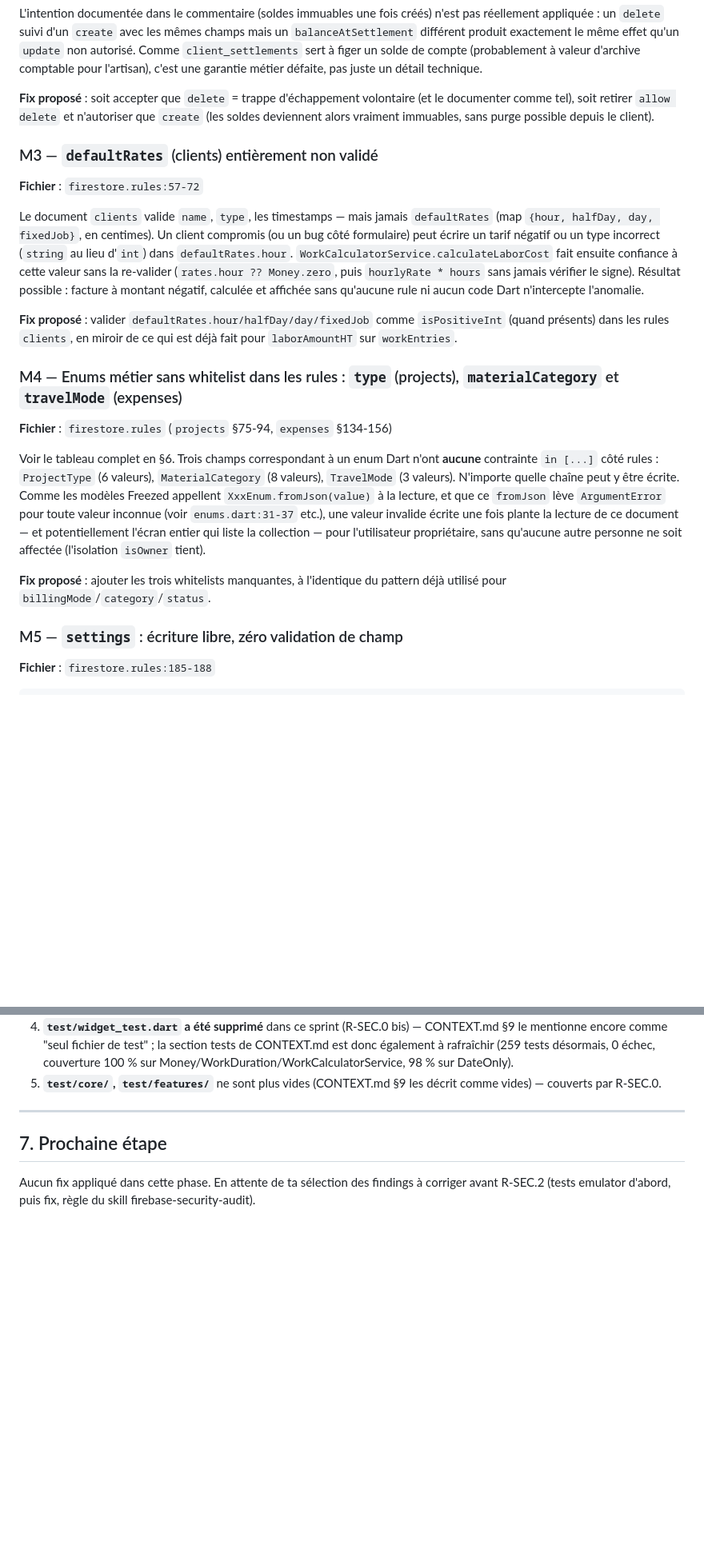
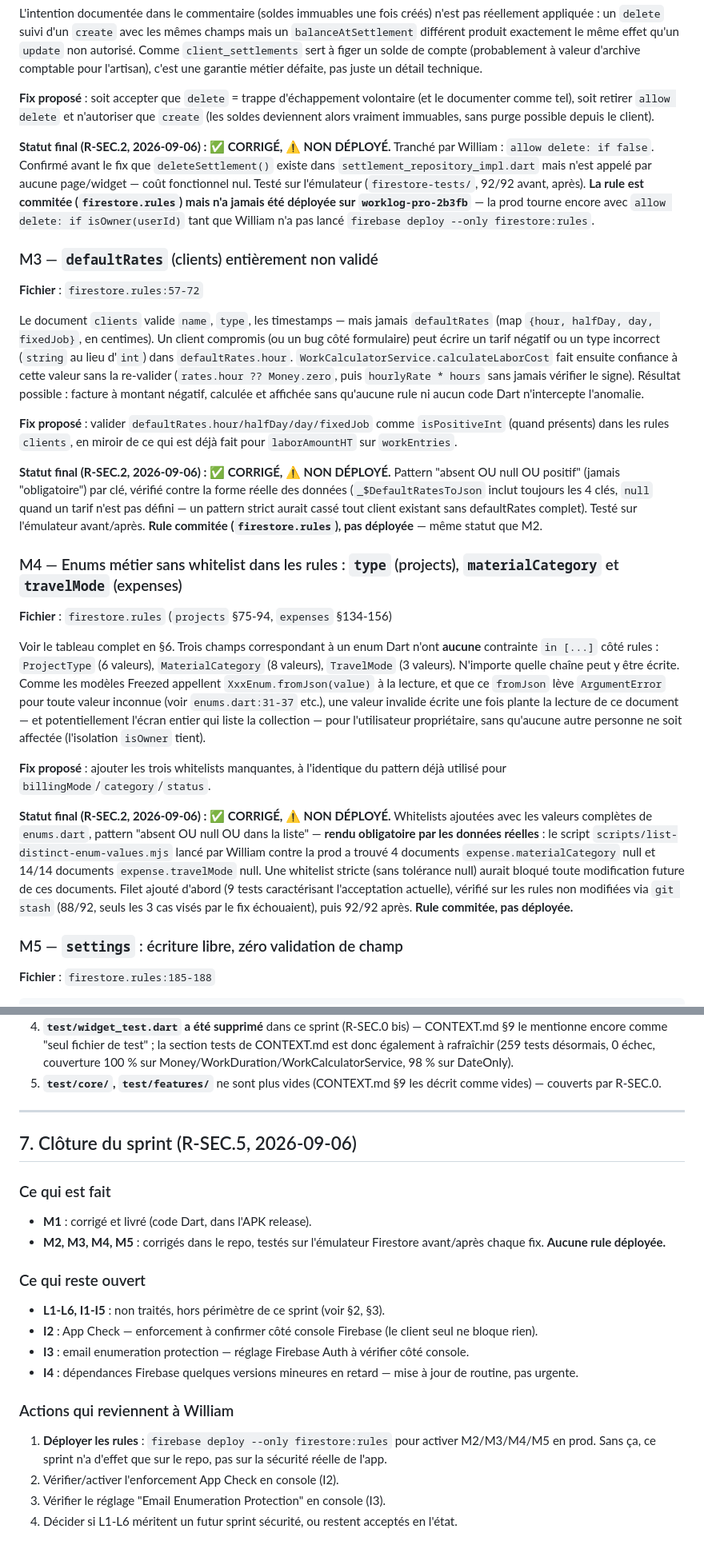
Before and after one commit to faceoff2003/worklog_pro, a Markdown page: SECURITY_AUDIT.md, 2 parts joined by grey strips. Shown at 80% size. Drawn GitHub-style; blank space fills up the shorter version.

Commit message:
docs: record final status per finding in SECURITY_AUDIT.md (R-SEC.5)
Added a "Statut final" block to every finding: M1 fixed and shipped
(Dart code, in the release APK); M2/M3/M4/M5 fixed in the repo but
explicitly NOT deployed (firestore.rules commits exist, `firebase
deploy` was never run this sprint by design); L1-L6 and I1-I5 all
still open, out of scope (R-SEC.2 only ever targeted M1-M5).

Rewrote §7 into an explicit sprint closeout: what's done, what's
still open, and the specific actions that belong to William (deploy
the rules, verify App Check enforcement and email enumeration
protection in the Firebase console, decide on L1-L6 for a future
sprint).

Co-Authored-By: Claude Sonnet 5 <noreply@anthropic.com>
Claude-Session: https://claude.ai/code/session_01Eb3MGPtHm4pUcsPAQtTk9a

```diff
--- a/SECURITY_AUDIT.md
+++ b/SECURITY_AUDIT.md
@@ -75,6 +95,16 @@ volontaire (et le documenter comme tel), soit retirer `allow delete` et
 n'autoriser que `create` (les soldes deviennent alors vraiment
 immuables, sans purge possible depuis le client).
 
+**Statut final (R-SEC.2, 2026-09-06) : ✅ CORRIGÉ, ⚠️ NON DÉPLOYÉ.**
+Tranché par William : `allow delete: if false`. Confirmé avant le fix
+que `deleteSettlement()` existe dans `settlement_repository_impl.dart`
+mais n'est appelé par aucune page/widget — coût fonctionnel nul.
+Testé sur l'émulateur (`firestore-tests/`, 92/92 avant, après). **La
+rule est commitée (`firestore.rules`) mais n'a jamais été déployée sur
+`worklog-pro-2b3fb`** — la prod tourne encore avec `allow delete:
+if isOwner(userId)` tant que William n'a pas lancé `firebase deploy
+--only firestore:rules`.
+
 ### M3 — `defaultRates` (clients) entièrement non validé
 **Fichier** : `firestore.rules:57-72`
 
@@ -92,6 +122,14 @@ sans qu'aucune rule ni aucun code Dart n'intercepte l'anomalie.
 `isPositiveInt` (quand présents) dans les rules `clients`, en miroir de
 ce qui est déjà fait pour `laborAmountHT` sur `workEntries`.
 
+**Statut final (R-SEC.2, 2026-09-06) : ✅ CORRIGÉ, ⚠️ NON DÉPLOYÉ.**
+Pattern "absent OU null OU positif" (jamais "obligatoire") par clé,
+vérifié contre la forme réelle des données (`_$DefaultRatesToJson`
+inclut toujours les 4 clés, `null` quand un tarif n'est pas défini —
+un pattern strict aurait cassé tout client existant sans defaultRates
+complet). Testé sur l'émulateur avant/après. **Rule commitée
+(`firestore.rules`), pas déployée** — même statut que M2.
+
 ### M4 — Enums métier sans whitelist dans les rules : `type` (projects), `materialCategory` et `travelMode` (expenses)
 **Fichier** : `firestore.rules` (`projects` §75-94, `expenses` §134-156)
 
@@ -108,6 +146,18 @@ personne ne soit affectée (l'isolation `isOwner` tient).
 
 **Fix proposé** : ajouter les trois whitelists manquantes, à l'identique
 du pattern déjà utilisé pour `billingMode`/`category`/`status`.
+
+**Statut final (R-SEC.2, 2026-09-06) : ✅ CORRIGÉ, ⚠️ NON DÉPLOYÉ.**
+Whitelists ajoutées avec les valeurs complètes de `enums.dart`, pattern
+"absent OU null OU dans la liste" — **rendu obligatoire par les
+données réelles** : le script `scripts/list-distinct-enum-values.mjs`
+lancé par William contre la prod a trouvé 4 documents
+`expense.materialCategory` null et 14/14 documents `expense.travelMode`
+null. Une whitelist stricte (sans tolérance null) aurait bloqué toute
+modification future de ces documents. Filet ajouté d'abord (9 tests
+caractérisant l'acceptation actuelle), vérifié sur les rules non
+modifiées via `git stash` (88/92, seuls les 3 cas visés par le fix
+échouaient), puis 92/92 après. **Rule commitée, pas déployée.**
 
 ### M5 — `settings` : écriture libre, zéro validation de champ
 **Fichier** : `firestore.rules:185-188`
@@ -372,8 +431,28 @@ trouvés en auditant le code réel plutôt que le document :
 
 ---
 
-## 7. Prochaine étape
+## 7. Clôture du sprint (R-SEC.5, 2026-09-06)
 
-Aucun fix appliqué dans cette phase. En attente de ta sélection des
-findings à corriger avant R-SEC.2 (tests emulator d'abord, puis fix,
-règle du skill firebase-security-audit).
+### Ce qui est fait
+- **M1** : corrigé et livré (code Dart, dans l'APK release).
+- **M2, M3, M4, M5** : corrigés dans le repo, testés sur l'émulateur
+  Firestore avant/après chaque fix. **Aucune rule déployée.**
+
+### Ce qui reste ouvert
+- **L1-L6, I1-I5** : non traités, hors périmètre de ce sprint (voir
+  §2, §3).
+- **I2** : App Check — enforcement à confirmer côté console Firebase
+  (le client seul ne bloque rien).
+- **I3** : email enumeration protection — réglage Firebase Auth à
+  vérifier côté console.
+- **I4** : dépendances Firebase quelques versions mineures en retard —
+  mise à jour de routine, pas urgente.
+
+### Actions qui reviennent à William
+1. **Déployer les rules** : `firebase deploy --only firestore:rules`
+   pour activer M2/M3/M4/M5 en prod. Sans ça, ce sprint n'a d'effet
+   que sur le repo, pas sur la sécurité réelle de l'app.
+2. Vérifier/activer l'enforcement App Check en console (I2).
+3. Vérifier le réglage "Email Enumeration Protection" en console (I3).
+4. Décider si L1-L6 méritent un futur sprint sécurité, ou restent
+   acceptés en l'état.
```
Also changed, not shown: other parts of SECURITY_AUDIT.md (+33 -4 lines).
